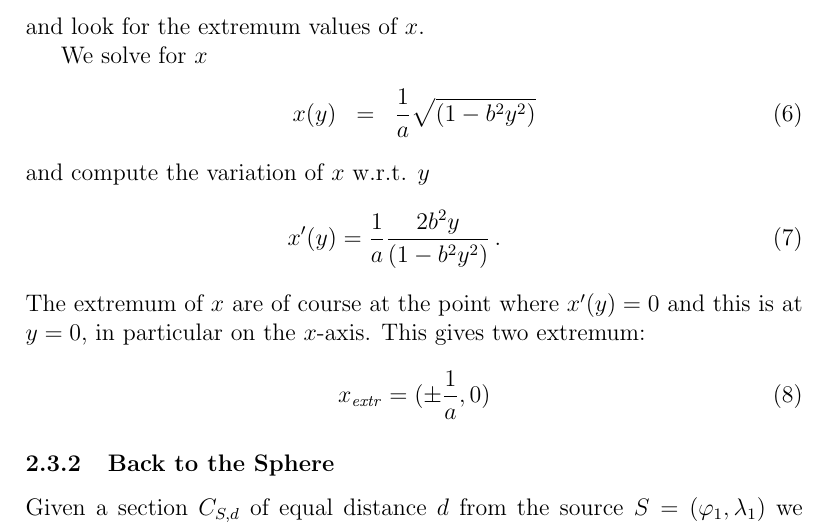
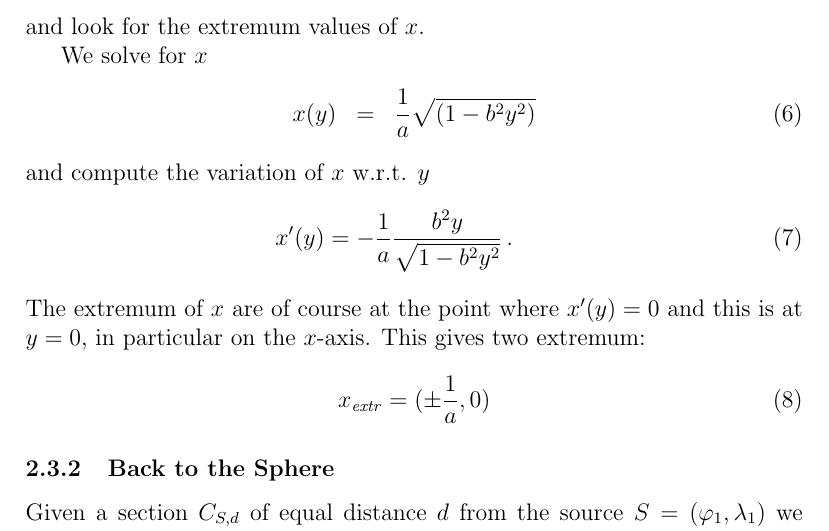
Before and after one commit to nickhalmagyi/BoundingBox, a LaTeX document (docs/notes/BoundingBoxNotes.tex): part of page 3 of 6, cut so that both start at the same text. The pictures show the PDF file docs/notes/BoundingBoxNotes.pdf that the author committed with the source.

Commit message:
fixed typo in notes

```diff
--- a/docs/notes/BoundingBoxNotes.tex
+++ b/docs/notes/BoundingBoxNotes.tex
@@ -113,7 +113,7 @@ x(y) &= & \frac{1}{a}\sqrt{(1- b^2 y^2 )}
 \eea
 and compute the variation of $x$ w.r.t. $y$
 \bea
-x'(y) = \frac{1}{a}\frac{2b^2y}{(1- b^2 y^2 )}\,.
+x'(y) =- \frac{1}{a}\frac{b^2y}{\sqrt{1- b^2 y^2 }}\,.
 \eea
 The extremum of $x$ are of course at the point where $x'(y)=0$ and this is at $y=0$, in particular on the $x$-axis. This gives two extremum:
 \be
```
Also changed, not shown: docs/notes/BoundingBoxNotes.pdf, 2 other files.
